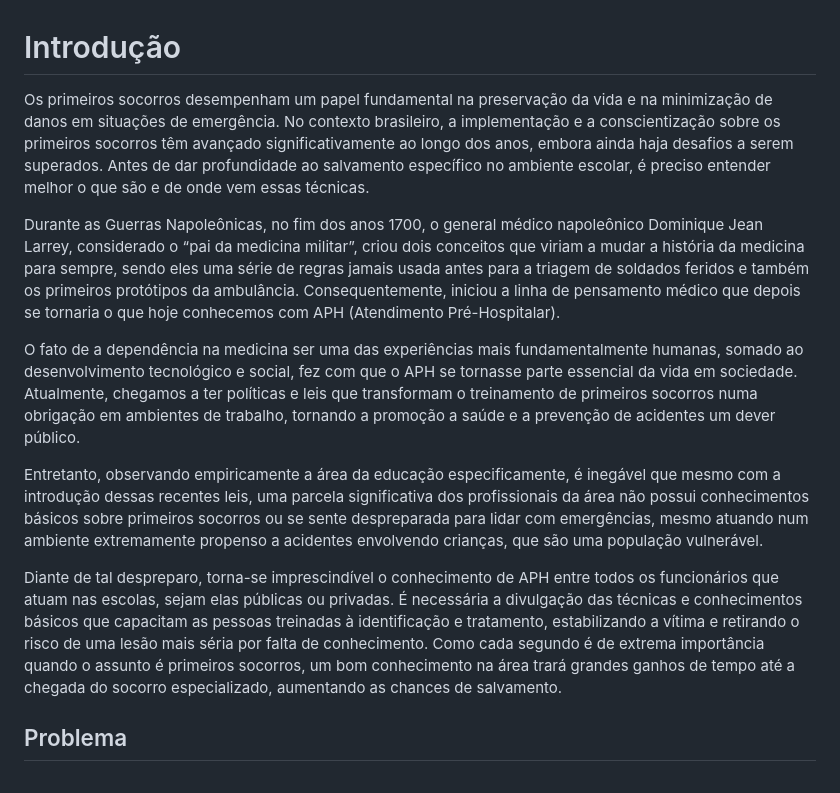
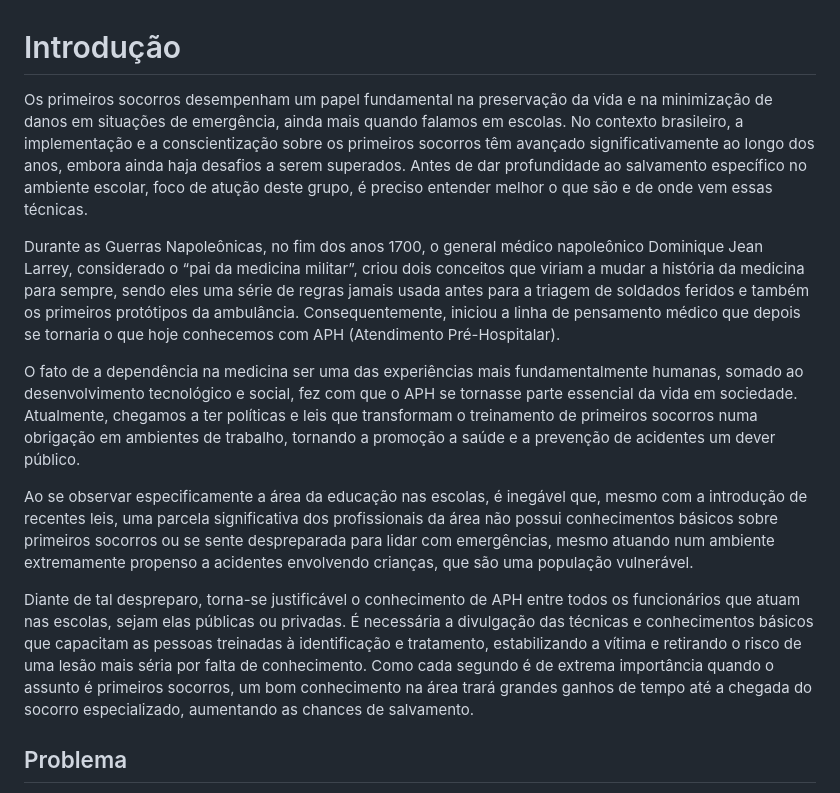
Before and after one commit to ICEI-PUC-Minas-PMV-ADS/pmv-ads-2024-e1-proj-web-t2-Escola-Segura, a Markdown page: docs/01-Documentação de Contexto.md, the part around the change. GitHub-like rendering.

Commit message:
Update 01-Documentação de Contexto.md
ajuste na introdução do trabalho para maior detalhamento quanto a justificativa  da atuação conforme orientações

```diff
--- a/docs/01-Documentação de Contexto.md
+++ b/docs/01-Documentação de Contexto.md
@@ -1,14 +1,14 @@
 # Introdução
 
-Os primeiros socorros desempenham um papel fundamental na preservação da vida e na minimização de danos em situações de emergência. No contexto brasileiro, a implementação e a conscientização sobre os primeiros socorros têm avançado significativamente ao longo dos anos, embora ainda haja desafios a serem superados. Antes de dar profundidade ao salvamento específico no ambiente escolar, é preciso entender melhor o que são e de onde vem essas técnicas.
+Os primeiros socorros desempenham um papel fundamental na preservação da vida e na minimização de danos em situações de emergência, ainda mais quando falamos em escolas. No contexto brasileiro, a implementação e a conscientização sobre os primeiros socorros têm avançado significativamente ao longo dos anos, embora ainda haja desafios a serem superados. Antes de dar profundidade ao salvamento específico no ambiente escolar, foco de atução deste grupo, é preciso entender melhor o que são e de onde vem essas técnicas.
 
 Durante as Guerras Napoleônicas, no fim dos anos 1700, o general médico napoleônico Dominique Jean Larrey, considerado o “pai da medicina militar”, criou dois conceitos que viriam a mudar a história da medicina para sempre, sendo eles uma série de regras jamais usada antes para a triagem de soldados feridos e também os primeiros protótipos da ambulância. Consequentemente, iniciou a linha de pensamento médico que depois se tornaria o que hoje conhecemos com APH (Atendimento Pré-Hospitalar).
 
 O fato de a dependência na medicina ser uma das experiências mais fundamentalmente humanas, somado ao desenvolvimento tecnológico e social, fez com que o APH se tornasse parte essencial da vida em sociedade. Atualmente, chegamos a ter políticas e leis que transformam o treinamento de primeiros socorros numa obrigação em ambientes de trabalho, tornando a promoção a saúde e a prevenção de acidentes um dever público.
 
-Entretanto, observando empiricamente a área da educação especificamente, é inegável que mesmo com a introdução dessas recentes leis, uma parcela significativa dos profissionais da área não possui conhecimentos básicos sobre primeiros socorros ou se sente despreparada para lidar com emergências, mesmo atuando num ambiente extremamente propenso a acidentes envolvendo crianças, que são uma população vulnerável.
+Ao se observar especificamente a área da educação nas escolas, é inegável que, mesmo com a introdução de recentes leis, uma parcela significativa dos profissionais da área não possui conhecimentos básicos sobre primeiros socorros ou se sente despreparada para lidar com emergências, mesmo atuando num ambiente extremamente propenso a acidentes envolvendo crianças, que são uma população vulnerável.
 
-Diante de tal despreparo, torna-se imprescindível o conhecimento de APH entre todos os funcionários que atuam nas escolas, sejam elas públicas ou privadas. É necessária a divulgação das técnicas e conhecimentos básicos que capacitam as pessoas treinadas à identificação e tratamento, estabilizando a vítima e retirando o risco de uma lesão mais séria por falta de conhecimento. Como cada segundo é de extrema importância quando o assunto é primeiros socorros, um bom conhecimento na área trará grandes ganhos de tempo até a chegada do socorro especializado, aumentando as chances de salvamento.
+Diante de tal despreparo, torna-se justificável o conhecimento de APH entre todos os funcionários que atuam nas escolas, sejam elas públicas ou privadas. É necessária a divulgação das técnicas e conhecimentos básicos que capacitam as pessoas treinadas à identificação e tratamento, estabilizando a vítima e retirando o risco de uma lesão mais séria por falta de conhecimento. Como cada segundo é de extrema importância quando o assunto é primeiros socorros, um bom conhecimento na área trará grandes ganhos de tempo até a chegada do socorro especializado, aumentando as chances de salvamento.
 
 ## Problema
 
```
